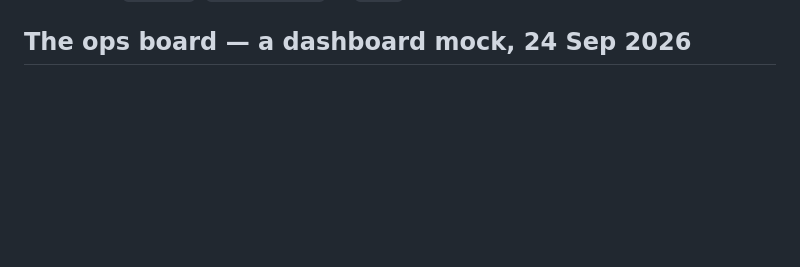
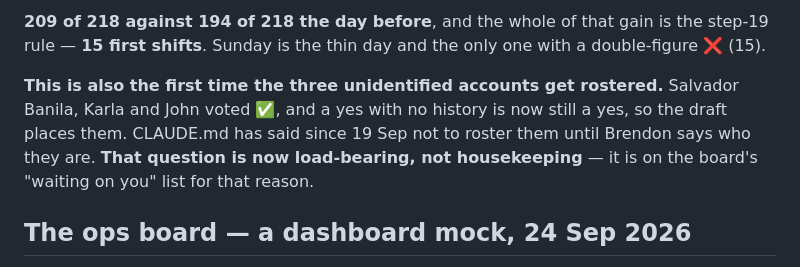
Before and after one commit to brendon-duong/Claude, a Markdown page: CLAUDE.md, the part around one of its changes. GitHub-like rendering; blank space fills up the shorter version.

```diff
--- a/CLAUDE.md
+++ b/CLAUDE.md
@@ -3084,3 +3167,13 @@ to him and Logan; **never lock `#results`, `#shift-changes` or `#help`**.
+**209 of 218 against 194 of 218 the day before**, and the whole of that gain is
+the step-19 rule — **15 first shifts**. Sunday is the thin day and the only one
+with a double-figure ❌ (15).
+
+**This is also the first time the three unidentified accounts get rostered.**
+Salvador Banila, Karla and John voted ✅, and a yes with no history is now still a
+yes, so the draft places them. CLAUDE.md has said since 19 Sep not to roster them
+until Brendon says who they are. **That question is now load-bearing, not
+housekeeping** — it is on the board's "waiting on you" list for that reason.
+
 ## The ops board — a dashboard mock, 24 Sep 2026
 
 **Published at `https://claude.ai/artifact/TzmjwR6h1H2sLXrQHTKdbZ`** ("Pacific Link Ops
```
Also changed, not shown: other parts of CLAUDE.md (+83 -0 lines).
